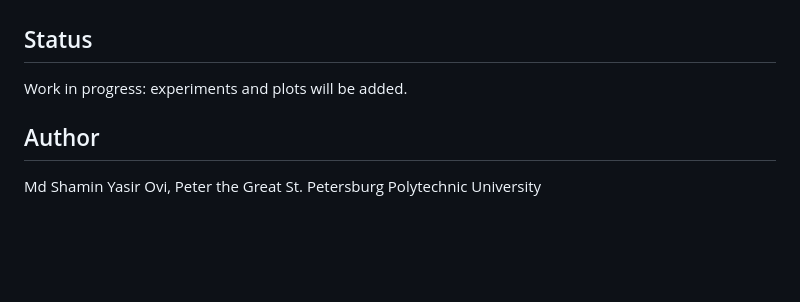
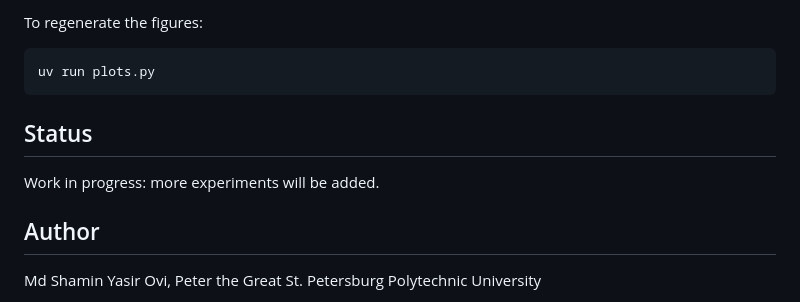
Before and after one commit to Kuzon1952/eghr-ica-reproduction, a Markdown page: README.md, the part around one of its changes. GitHub-like rendering; blank space fills up the shorter version.

Commit message:
Add plots of signals, outputs and learning curve

```diff
--- a/README.md
+++ b/README.md
@@ -28,6 +43,10 @@ Each source is recovered by exactly one output.
+To regenerate the figures:
+
+    uv run plots.py
+
 ## Status
 
-Work in progress: experiments and plots will be added.
+Work in progress: more experiments will be added.
 
 ## Author
 
```
Also changed, not shown: other parts of README.md (+15 -0 lines), fig1_signals.png (added), fig2_outputs.png (added), fig3_learning_curve.png (added), 3 other files.
